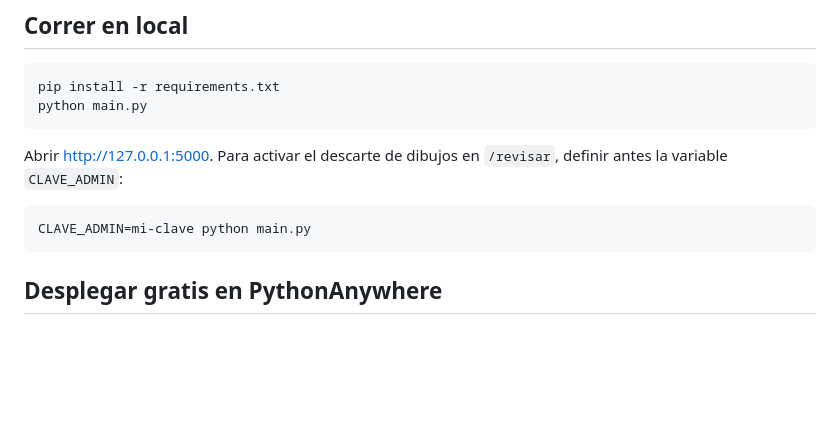
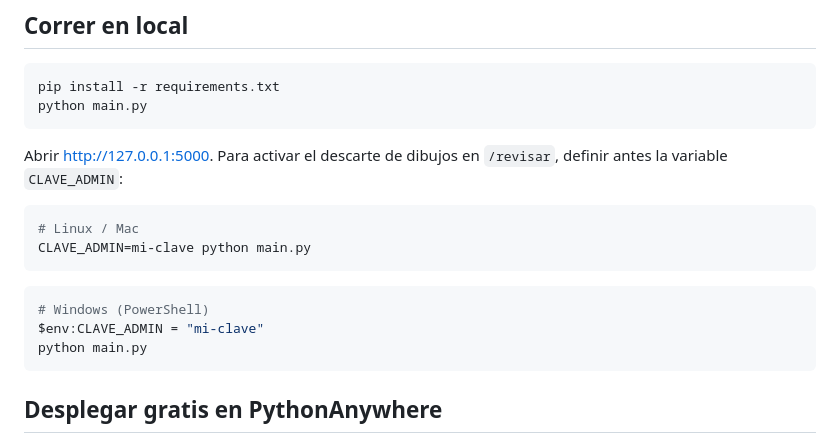
Before and after one commit to Faalvial/compuertas_logicas, a Markdown page: README.md, the part around the change. Rendered like a GitHub page; blank space fills up the shorter version.

Commit message:
README: cómo definir CLAVE_ADMIN en Windows

````diff
--- a/README.md
+++ b/README.md
@@ -45,7 +45,14 @@ python main.py
 Abrir http://127.0.0.1:5000. Para activar el descarte de dibujos en `/revisar`, definir antes la variable `CLAVE_ADMIN`:
 
 ```bash
+# Linux / Mac
 CLAVE_ADMIN=mi-clave python main.py
+```
+
+```powershell
+# Windows (PowerShell)
+$env:CLAVE_ADMIN = "mi-clave"
+python main.py
 ```
 
 ## Desplegar gratis en PythonAnywhere
````
